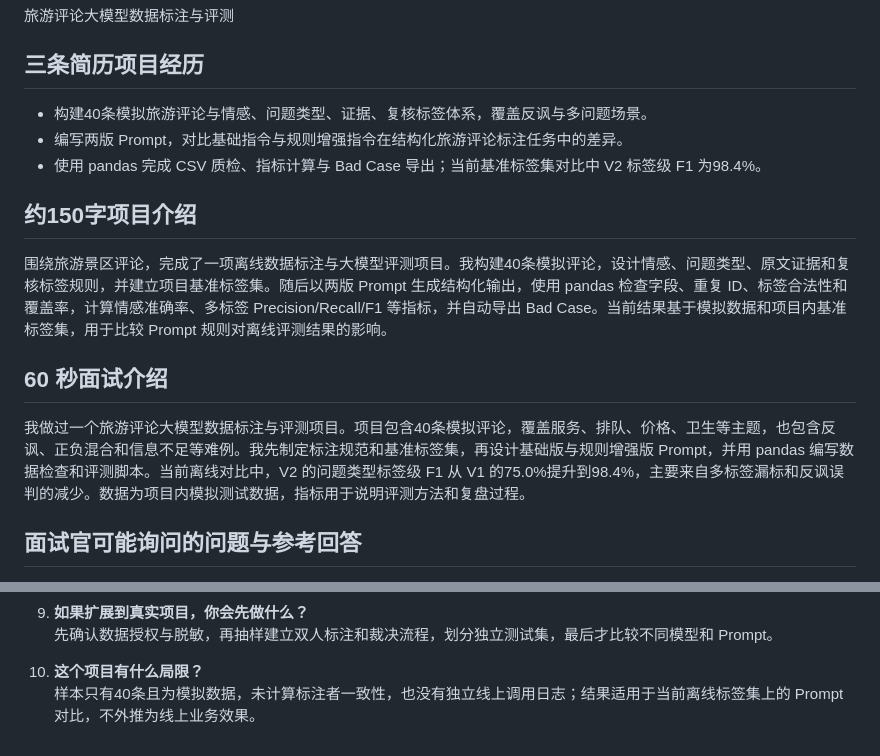
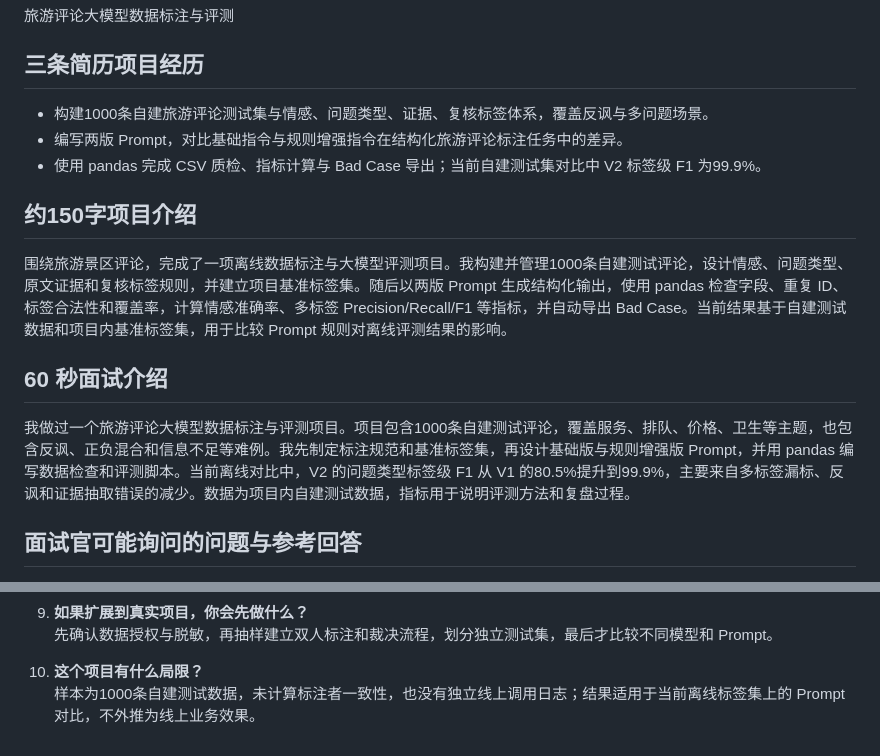
Before and after one commit to yshk9364-ux/tourism-review-llm-evaluation, a Markdown page: docs/resume_description.md, 2 parts joined by grey strips. Drawn GitHub-style.

Commit message:
feat: expand tourism review evaluation dataset to 1000 samples

```diff
--- a/docs/resume_description.md
+++ b/docs/resume_description.md
@@ -6,17 +6,17 @@
 
 ## 三条简历项目经历
 
-- 构建40条模拟旅游评论与情感、问题类型、证据、复核标签体系，覆盖反讽与多问题场景。
+- 构建1000条自建旅游评论测试集与情感、问题类型、证据、复核标签体系，覆盖反讽与多问题场景。
 - 编写两版 Prompt，对比基础指令与规则增强指令在结构化旅游评论标注任务中的差异。
-- 使用 pandas 完成 CSV 质检、指标计算与 Bad Case 导出；当前基准标签集对比中 V2 标签级 F1 为98.4%。
+- 使用 pandas 完成 CSV 质检、指标计算与 Bad Case 导出；当前自建测试集对比中 V2 标签级 F1 为99.9%。
 
 ## 约150字项目介绍
 
-围绕旅游景区评论，完成了一项离线数据标注与大模型评测项目。我构建40条模拟评论，设计情感、问题类型、原文证据和复核标签规则，并建立项目基准标签集。随后以两版 Prompt 生成结构化输出，使用 pandas 检查字段、重复 ID、标签合法性和覆盖率，计算情感准确率、多标签 Precision/Recall/F1 等指标，并自动导出 Bad Case。当前结果基于模拟数据和项目内基准标签集，用于比较 Prompt 规则对离线评测结果的影响。
+围绕旅游景区评论，完成了一项离线数据标注与大模型评测项目。我构建并管理1000条自建测试评论，设计情感、问题类型、原文证据和复核标签规则，并建立项目基准标签集。随后以两版 Prompt 生成结构化输出，使用 pandas 检查字段、重复 ID、标签合法性和覆盖率，计算情感准确率、多标签 Precision/Recall/F1 等指标，并自动导出 Bad Case。当前结果基于自建测试数据和项目内基准标签集，用于比较 Prompt 规则对离线评测结果的影响。
 
 ## 60 秒面试介绍
 
-我做过一个旅游评论大模型数据标注与评测项目。项目包含40条模拟评论，覆盖服务、排队、价格、卫生等主题，也包含反讽、正负混合和信息不足等难例。我先制定标注规范和基准标签集，再设计基础版与规则增强版 Prompt，并用 pandas 编写数据检查和评测脚本。当前离线对比中，V2 的问题类型标签级 F1 从 V1 的75.0%提升到98.4%，主要来自多标签漏标和反讽误判的减少。数据为项目内模拟测试数据，指标用于说明评测方法和复盘过程。
+我做过一个旅游评论大模型数据标注与评测项目。项目包含1000条自建测试评论，覆盖服务、排队、价格、卫生等主题，也包含反讽、正负混合和信息不足等难例。我先制定标注规范和基准标签集，再设计基础版与规则增强版 Prompt，并用 pandas 编写数据检查和评测脚本。当前离线对比中，V2 的问题类型标签级 F1 从 V1 的80.5%提升到99.9%，主要来自多标签漏标、反讽和证据抽取错误的减少。数据为项目内自建测试数据，指标用于说明评测方法和复盘过程。
 
 ## 面试官可能询问的问题与参考回答
 
@@ -48,4 +48,4 @@
    先确认数据授权与脱敏，再抽样建立双人标注和裁决流程，划分独立测试集，最后才比较不同模型和 Prompt。
 
 10. **这个项目有什么局限？**
-    样本只有40条且为模拟数据，未计算标注者一致性，也没有独立线上调用日志；结果适用于当前离线标签集上的 Prompt 对比，不外推为线上业务效果。
+    样本为1000条自建测试数据，未计算标注者一致性，也没有独立线上调用日志；结果适用于当前离线标签集上的 Prompt 对比，不外推为线上业务效果。
```
